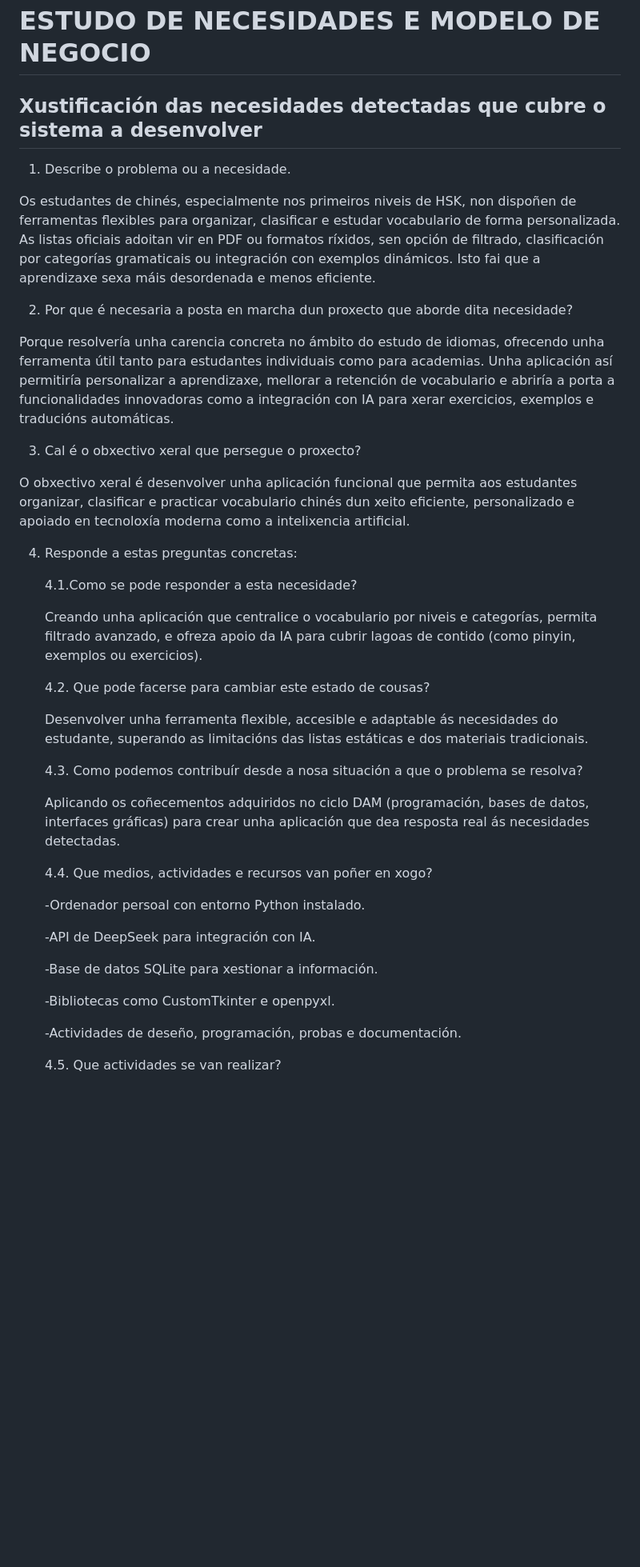
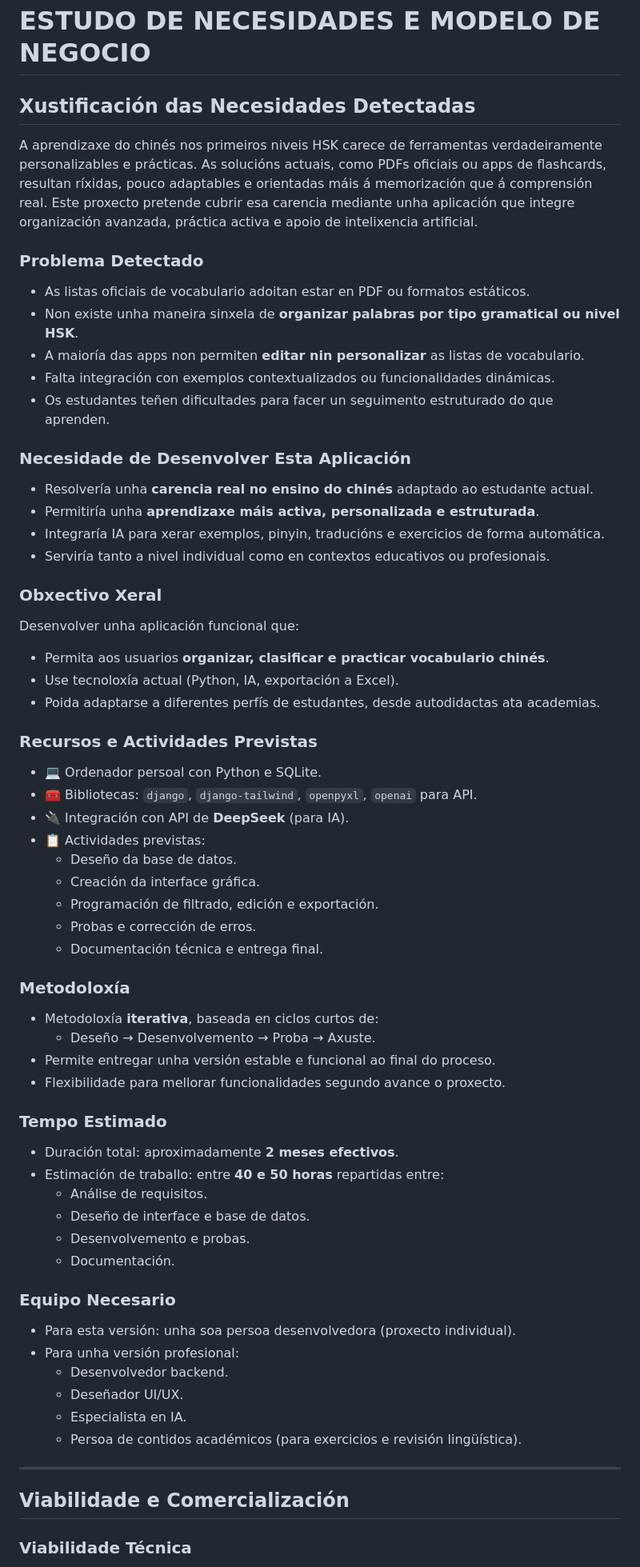
Before and after one commit to v1k7oR15/HSKBot, a Markdown page: doc/templates/2_necesidades.md, the part around one of its changes. Shown at 80% size. Drawn GitHub-style; blank space fills up the shorter version.

```diff
--- a/doc/templates/2_necesidades.md
+++ b/doc/templates/2_necesidades.md
@@ -1,43 +1,72 @@
 # ESTUDO DE NECESIDADES E MODELO DE NEGOCIO
 
-## Xustificación das necesidades detectadas que cubre o sistema a desenvolver
-1.	Describe o problema ou a necesidade.
+## Xustificación das Necesidades Detectadas
 
-Os estudantes de chinés, especialmente nos primeiros niveis de HSK, non dispoñen de ferramentas flexibles para organizar, clasificar e estudar vocabulario de forma personalizada. As listas oficiais adoitan vir en PDF ou formatos ríxidos, sen opción de filtrado, clasificación por categorías gramaticais ou integración con exemplos dinámicos. Isto fai que a aprendizaxe sexa máis desordenada e menos eficiente.
+A aprendizaxe do chinés nos primeiros niveis HSK carece de ferramentas verdadeiramente personalizables e prácticas. As solucións actuais, como PDFs oficiais ou apps de flashcards, resultan ríxidas, pouco adaptables e orientadas máis á memorización que á comprensión real. Este proxecto pretende cubrir esa carencia mediante unha aplicación que integre organización avanzada, práctica activa e apoio de intelixencia artificial.
 
-2.	Por que é necesaria a posta en marcha dun proxecto que aborde dita necesidade?
+### Problema Detectado
 
-Porque resolvería unha carencia concreta no ámbito do estudo de idiomas, ofrecendo unha ferramenta útil tanto para estudantes individuais como para academias. Unha aplicación así permitiría personalizar a aprendizaxe, mellorar a retención de vocabulario e abriría a porta a funcionalidades innovadoras como a integración con IA para xerar exercicios, exemplos e traducións automáticas.
+- As listas oficiais de vocabulario adoitan estar en PDF ou formatos estáticos.
+- Non existe unha maneira sinxela de **organizar palabras por tipo gramatical ou nivel HSK**.
+- A maioría das apps non permiten **editar nin personalizar** as listas de vocabulario.
+- Falta integración con exemplos contextualizados ou funcionalidades dinámicas.
+- Os estudantes teñen dificultades para facer un seguimento estruturado do que aprenden.
 
-3.	Cal é o obxectivo xeral que persegue o proxecto?
+### Necesidade de Desenvolver Esta Aplicación
 
-O obxectivo xeral é desenvolver unha aplicación funcional que permita aos estudantes organizar, clasificar e practicar vocabulario chinés dun xeito eficiente, personalizado e apoiado en tecnoloxía moderna como a intelixencia artificial.
+- Resolvería unha **carencia real no ensino do chinés** adaptado ao estudante actual.
+- Permitiría unha **aprendizaxe máis activa, personalizada e estruturada**.
+- Integraría IA para xerar exemplos, pinyin, traducións e exercicios de forma automática.
+- Serviría tanto a nivel individual como en contextos educativos ou profesionais.
 
-4.	Responde a estas preguntas concretas:
+### Obxectivo Xeral
 
-    4.1.Como se pode responder a esta necesidade?
+Desenvolver unha aplicación funcional que:
 
-    Creando unha aplicación que centralice o vocabulario por niveis e categorías, permita filtrado avanzado, e ofreza apoio da IA para cubrir lagoas de contido (como pinyin, exemplos ou exercicios).
+- Permita aos usuarios **organizar, clasificar e practicar vocabulario chinés**.
+- Use tecnoloxía actual (Python, IA, exportación a Excel).
+- Poida adaptarse a diferentes perfís de estudantes, desde autodidactas ata academias.
 
-    4.2. Que pode facerse para cambiar este estado de cousas?
+### Recursos e Actividades Previstas
 
-    Desenvolver unha ferramenta flexible, accesible e adaptable ás necesidades do estudante, superando as limitacións das listas estáticas e dos materiais tradicionais.
+- 💻 Ordenador persoal con Python e SQLite.
+- 🧰 Bibliotecas: `django`, `django-tailwind`, `openpyxl`, `openai` para API.
+- 🔌 Integración con API de **DeepSeek** (para IA).
+- 📋 Actividades previstas:
+  - Deseño da base de datos.
+  - Creación da interface gráfica.
+  - Programación de filtrado, edición e exportación.
+  - Probas e corrección de erros.
+  - Documentación técnica e entrega final.
 
-    4.3. Como podemos contribuír desde a nosa situación a que o problema se resolva?
+### Metodoloxía
 
-    Aplicando os coñecementos adquiridos no ciclo DAM (programación, bases de datos, interfaces gráficas) para crear unha aplicación que dea resposta real ás necesidades detectadas.
+- Metodoloxía **iterativa**, baseada en ciclos curtos de:
+  - Deseño → Desenvolvemento → Proba → Axuste.
+- Permite entregar unha versión estable e funcional ao final do proceso.
+- Flexibilidade para mellorar funcionalidades segundo avance o proxecto.
 
-    4.4. Que medios, actividades e recursos van poñer en xogo?
+### Tempo Estimado
 
-    -Ordenador persoal con entorno Python instalado.
+- Duración total: aproximadamente **2 meses efectivos**.
+- Estimación de traballo: entre **40 e 50 horas** repartidas entre:
+  - Análise de requisitos.
+  - Deseño de interface e base de datos.
+  - Desenvolvemento e probas.
+  - Documentación.
 
-    -API de DeepSeek para integración con IA.
+### Equipo Necesario
 
-    -Base de datos SQLite para xestionar a información.
+- Para esta versión: unha soa persoa desenvolvedora (proxecto individual).
+- Para unha versión profesional:
+  - Desenvolvedor backend.
+  - Deseñador UI/UX.
+  - Especialista en IA.
+  - Persoa de contidos académicos (para exercicios e revisión lingüística).
 
-    -Bibliotecas como CustomTkinter e openpyxl.
+---
 
-    -Actividades de deseño, programación, probas e documentación.
+## Viabilidade e Comercialización
 
-    4.5. Que actividades se van realizar?
+### Viabilidade Técnica
 
```
Also changed, not shown: other parts of doc/templates/2_necesidades.md (+43 -89 lines).
